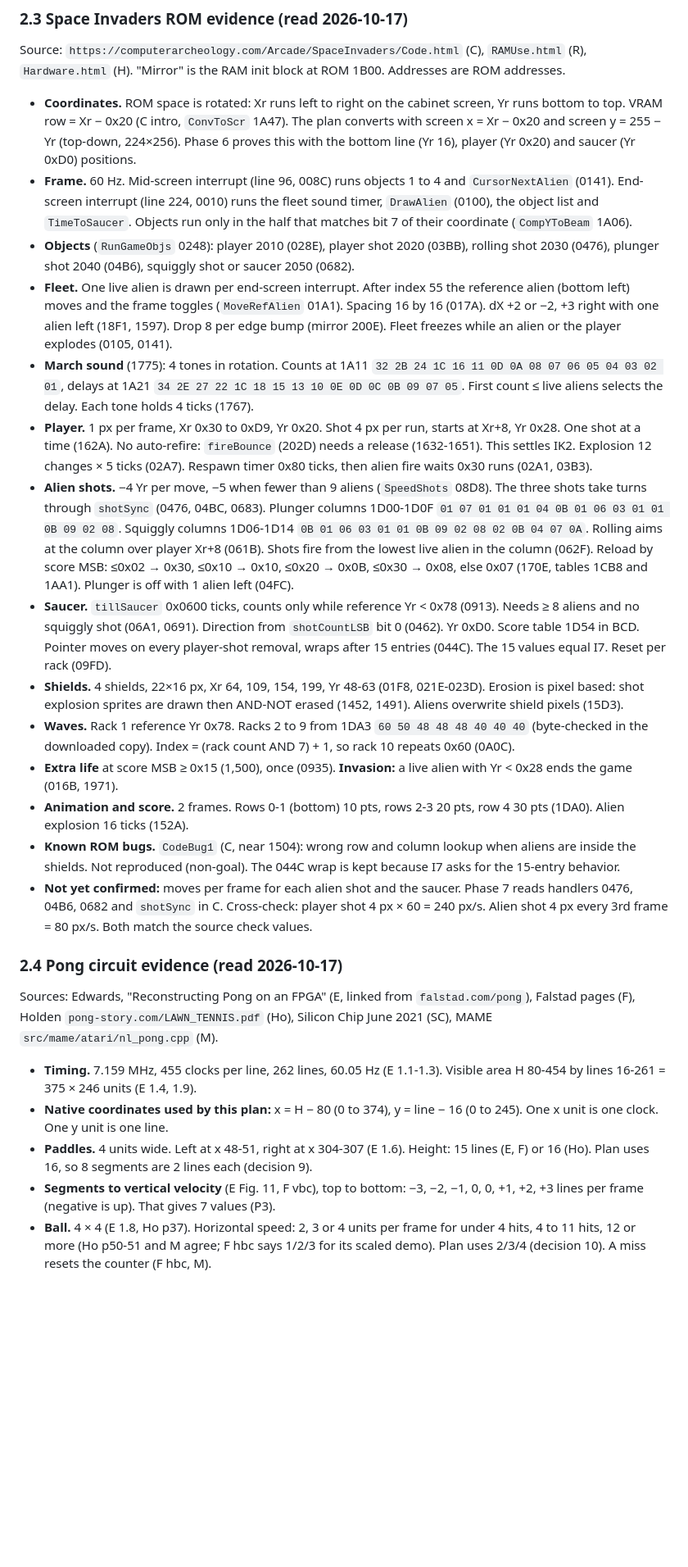
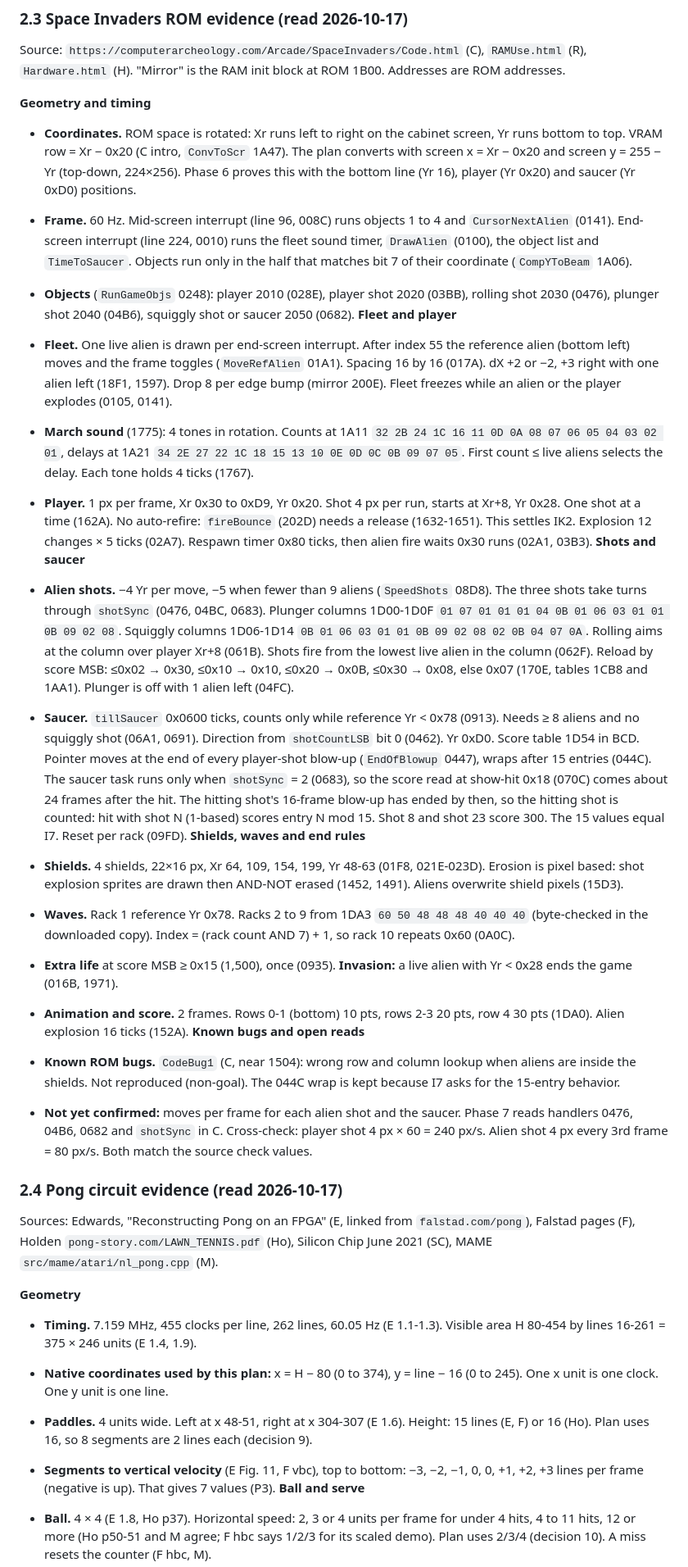
Before and after one commit to Penguin-Pants/Tetris-Gameboy-1989, a Markdown page: docs/arcade-build-plan.md, the part around one of its changes. Shown at 82% size. GitHub-like rendering; blank space fills up the shorter version.

```diff
--- a/docs/arcade-build-plan.md
+++ b/docs/arcade-build-plan.md
@@ -70,28 +70,42 @@ Assigned IDs:
 ### 2.3 Space Invaders ROM evidence (read 2026-10-17)
 Source: `https://computerarcheology.com/Arcade/SpaceInvaders/Code.html` (C), `RAMUse.html` (R), `Hardware.html` (H). "Mirror" is the RAM init block at ROM 1B00. Addresses are ROM addresses.
 
+**Geometry and timing**
+
 - **Coordinates.** ROM space is rotated: Xr runs left to right on the cabinet screen, Yr runs bottom to top. VRAM row = Xr − 0x20 (C intro, `ConvToScr` 1A47). The plan converts with screen x = Xr − 0x20 and screen y = 255 − Yr (top-down, 224×256). Phase 6 proves this with the bottom line (Yr 16), player (Yr 0x20) and saucer (Yr 0xD0) positions.
 - **Frame.** 60 Hz. Mid-screen interrupt (line 96, 008C) runs objects 1 to 4 and `CursorNextAlien` (0141). End-screen interrupt (line 224, 0010) runs the fleet sound timer, `DrawAlien` (0100), the object list and `TimeToSaucer`. Objects run only in the half that matches bit 7 of their coordinate (`CompYToBeam` 1A06).
 - **Objects** (`RunGameObjs` 0248): player 2010 (028E), player shot 2020 (03BB), rolling shot 2030 (0476), plunger shot 2040 (04B6), squiggly shot or saucer 2050 (0682).
+**Fleet and player**
+
 - **Fleet.** One live alien is drawn per end-screen interrupt. After index 55 the reference alien (bottom left) moves and the frame toggles (`MoveRefAlien` 01A1). Spacing 16 by 16 (017A). dX +2 or −2, +3 right with one alien left (18F1, 1597). Drop 8 per edge bump (mirror 200E). Fleet freezes while an alien or the player explodes (0105, 0141).
 - **March sound** (1775): 4 tones in rotation. Counts at 1A11 `32 2B 24 1C 16 11 0D 0A 08 07 06 05 04 03 02 01`, delays at 1A21 `34 2E 27 22 1C 18 15 13 10 0E 0D 0C 0B 09 07 05`. First count ≤ live aliens selects the delay. Each tone holds 4 ticks (1767).
 - **Player.** 1 px per frame, Xr 0x30 to 0xD9, Yr 0x20. Shot 4 px per run, starts at Xr+8, Yr 0x28. One shot at a time (162A). No auto-refire: `fireBounce` (202D) needs a release (1632-1651). This settles IK2. Explosion 12 changes × 5 ticks (02A7). Respawn timer 0x80 ticks, then alien fire waits 0x30 runs (02A1, 03B3).
+**Shots and saucer**
+
 - **Alien shots.** −4 Yr per move, −5 when fewer than 9 aliens (`SpeedShots` 08D8). The three shots take turns through `shotSync` (0476, 04BC, 0683). Plunger columns 1D00-1D0F `01 07 01 01 01 04 0B 01 06 03 01 01 0B 09 02 08`. Squiggly columns 1D06-1D14 `0B 01 06 03 01 01 0B 09 02 08 02 0B 04 07 0A`. Rolling aims at the column over player Xr+8 (061B). Shots fire from the lowest live alien in the column (062F). Reload by score MSB: ≤0x02 → 0x30, ≤0x10 → 0x10, ≤0x20 → 0x0B, ≤0x30 → 0x08, else 0x07 (170E, tables 1CB8 and 1AA1). Plunger is off with 1 alien left (04FC).
-- **Saucer.** `tillSaucer` 0x0600 ticks, counts only while reference Yr < 0x78 (0913). Needs ≥ 8 aliens and no squiggly shot (06A1, 0691). Direction from `shotCountLSB` bit 0 (0462). Yr 0xD0. Score table 1D54 in BCD. Pointer moves on every player-shot removal, wraps after 15 entries (044C). The 15 values equal I7. Reset per rack (09FD).
+- **Saucer.** `tillSaucer` 0x0600 ticks, counts only while reference Yr < 0x78 (0913). Needs ≥ 8 aliens and no squiggly shot (06A1, 0691). Direction from `shotCountLSB` bit 0 (0462). Yr 0xD0. Score table 1D54 in BCD. Pointer moves at the end of every player-shot blow-up (`EndOfBlowup` 0447), wraps after 15 entries (044C). The saucer task runs only when `shotSync` = 2 (0683), so the score read at show-hit 0x18 (070C) comes about 24 frames after the hit. The hitting shot's 16-frame blow-up has ended by then, so the hitting shot is counted: hit with shot N (1-based) scores entry N mod 15. Shot 8 and shot 23 score 300. The 15 values equal I7. Reset per rack (09FD).
+**Shields, waves and end rules**
+
 - **Shields.** 4 shields, 22×16 px, Xr 64, 109, 154, 199, Yr 48-63 (01F8, 021E-023D). Erosion is pixel based: shot explosion sprites are drawn then AND-NOT erased (1452, 1491). Aliens overwrite shield pixels (15D3).
 - **Waves.** Rack 1 reference Yr 0x78. Racks 2 to 9 from 1DA3 `60 50 48 48 48 40 40 40` (byte-checked in the downloaded copy). Index = (rack count AND 7) + 1, so rack 10 repeats 0x60 (0A0C).
 - **Extra life** at score MSB ≥ 0x15 (1,500), once (0935). **Invasion:** a live alien with Yr < 0x28 ends the game (016B, 1971).
 - **Animation and score.** 2 frames. Rows 0-1 (bottom) 10 pts, rows 2-3 20 pts, row 4 30 pts (1DA0). Alien explosion 16 ticks (152A).
+**Known bugs and open reads**
+
 - **Known ROM bugs.** `CodeBug1` (C, near 1504): wrong row and column lookup when aliens are inside the shields. Not reproduced (non-goal). The 044C wrap is kept because I7 asks for the 15-entry behavior.
 - **Not yet confirmed:** moves per frame for each alien shot and the saucer. Phase 7 reads handlers 0476, 04B6, 0682 and `shotSync` in C. Cross-check: player shot 4 px × 60 = 240 px/s. Alien shot 4 px every 3rd frame = 80 px/s. Both match the source check values.
 
 ### 2.4 Pong circuit evidence (read 2026-10-17)
 Sources: Edwards, "Reconstructing Pong on an FPGA" (E, linked from `falstad.com/pong`), Falstad pages (F), Holden `pong-story.com/LAWN_TENNIS.pdf` (Ho), Silicon Chip June 2021 (SC), MAME `src/mame/atari/nl_pong.cpp` (M).
 
+**Geometry**
+
 - **Timing.** 7.159 MHz, 455 clocks per line, 262 lines, 60.05 Hz (E 1.1-1.3). Visible area H 80-454 by lines 16-261 = 375 × 246 units (E 1.4, 1.9).
 - **Native coordinates used by this plan:** x = H − 80 (0 to 374), y = line − 16 (0 to 245). One x unit is one clock. One y unit is one line.
 - **Paddles.** 4 units wide. Left at x 48-51, right at x 304-307 (E 1.6). Height: 15 lines (E, F) or 16 (Ho). Plan uses 16, so 8 segments are 2 lines each (decision 9).
 - **Segments to vertical velocity** (E Fig. 11, F vbc), top to bottom: −3, −2, −1, 0, 0, +1, +2, +3 lines per frame (negative is up). That gives 7 values (P3).
+**Ball and serve**
+
 - **Ball.** 4 × 4 (E 1.8, Ho p37). Horizontal speed: 2, 3 or 4 units per frame for under 4 hits, 4 to 11 hits, 12 or more (Ho p50-51 and M agree; F hbc says 1/2/3 for its scaled demo). Plan uses 2/3/4 (decision 10). A miss resets the counter (F hbc, M).
 - **Walls.** Ball bounces at the top and bottom edges. The vertical value inverts (Ho p44, p46).
 - **Serve.** About 1.7 s after a point (E 1.12). Ball appears at x 182 (H 262). Direction stays, so it goes toward the side that missed. Vertical velocity and position stay as at the miss (Ho p71-72, F serve).
```
Also changed, not shown: other parts of docs/arcade-build-plan.md (+33 -10 lines), docs/arcade-requirements.md (+1 -1 lines).
